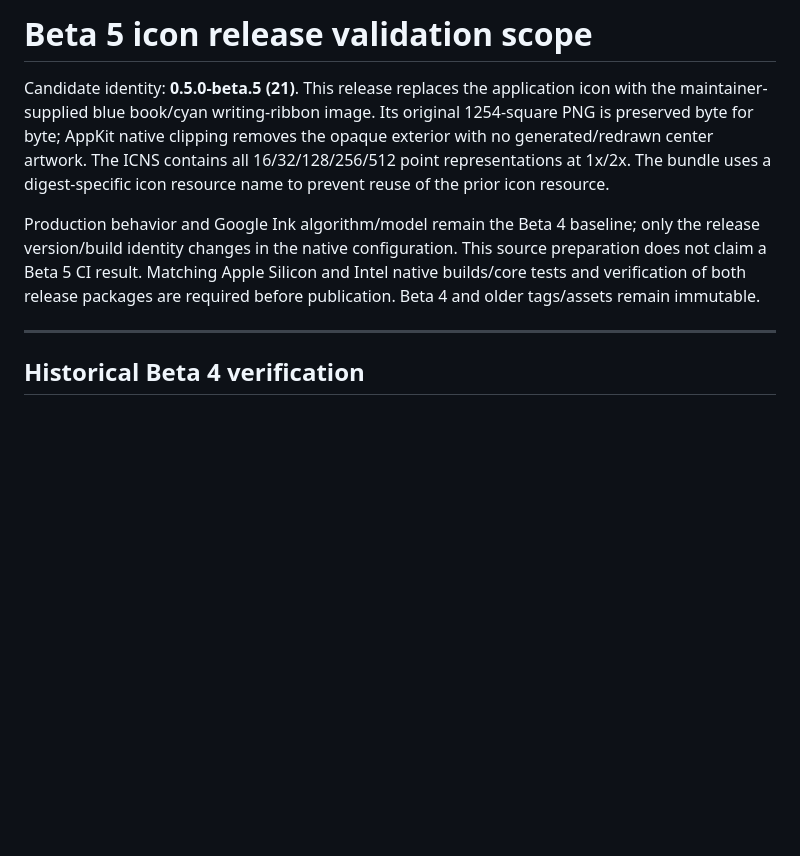
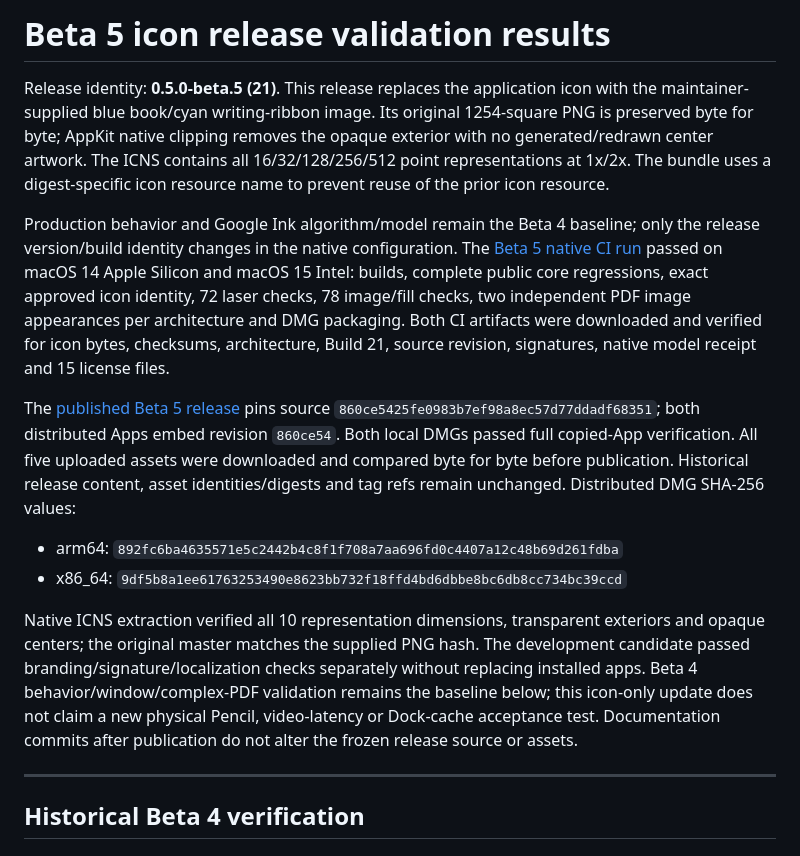
Before and after one commit to double-u-zw/Ecru, a Markdown page: docs/Validation.md, the part around the change. Rendered like a GitHub page; blank space fills up the shorter version.

```diff
--- a/docs/Validation.md
+++ b/docs/Validation.md
@@ -1,6 +1,6 @@
-# Beta 5 icon release validation scope
+# Beta 5 icon release validation results
 
-Candidate identity: **0.5.0-beta.5 (21)**. This release replaces the application
+Release identity: **0.5.0-beta.5 (21)**. This release replaces the application
 icon with the maintainer-supplied blue book/cyan writing-ribbon image. Its original
 1254-square PNG is preserved byte for byte; AppKit native clipping removes the
 opaque exterior with no generated/redrawn center artwork. The ICNS contains all
@@ -9,9 +9,30 @@ icon resource name to prevent reuse of the prior icon resource.
 
 Production behavior and Google Ink algorithm/model remain the Beta 4 baseline;
 only the release version/build identity changes in the native configuration.
-This source preparation does not claim a Beta 5 CI result. Matching Apple Silicon
-and Intel native builds/core tests and verification of both release packages are
-required before publication. Beta 4 and older tags/assets remain immutable.
+The [Beta 5 native CI run](https://github.com/double-u-zw/Ecru/actions/runs/38377559081)
+passed on macOS 14 Apple Silicon and macOS 15 Intel: builds, complete public core
+regressions, exact approved icon identity, 72 laser checks, 78 image/fill checks,
+two independent PDF image appearances per architecture and DMG packaging. Both
+CI artifacts were downloaded and verified for icon bytes, checksums, architecture,
+Build 21, source revision, signatures, native model receipt and 15 license files.
+
+The [published Beta 5 release](https://github.com/double-u-zw/Ecru/releases/tag/v0.5.0-beta.5)
+pins source `860ce5425fe0983b7ef98a8ec57d77ddadf68351`; both distributed Apps embed
+revision `860ce54`. Both local DMGs passed full copied-App verification. All five
+uploaded assets were downloaded and compared byte for byte before publication.
+Historical release content, asset identities/digests and tag refs remain unchanged.
+Distributed DMG SHA-256 values:
+
+- arm64: `892fc6ba4635571e5c2442b4c8f1f708a7aa696fd0c4407a12c48b69d261fdba`
+- x86_64: `9df5b8a1ee61763253490e8623bb732f18ffd4bd6dbbe8bc6db8cc734bc39ccd`
+
+Native ICNS extraction verified all 10 representation dimensions, transparent
+exteriors and opaque centers; the original master matches the supplied PNG hash.
+The development candidate passed branding/signature/localization checks separately
+without replacing installed apps. Beta 4 behavior/window/complex-PDF validation
+remains the baseline below; this icon-only update does not claim a new physical
+Pencil, video-latency or Dock-cache acceptance test. Documentation commits after
+publication do not alter the frozen release source or assets.
 
 ---
 
```
Also changed, not shown: README.md (+1 -1 lines).
